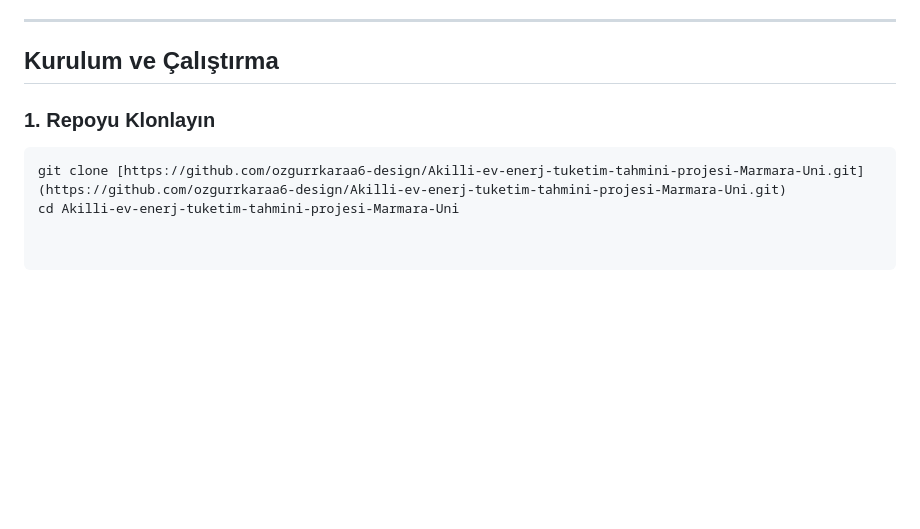
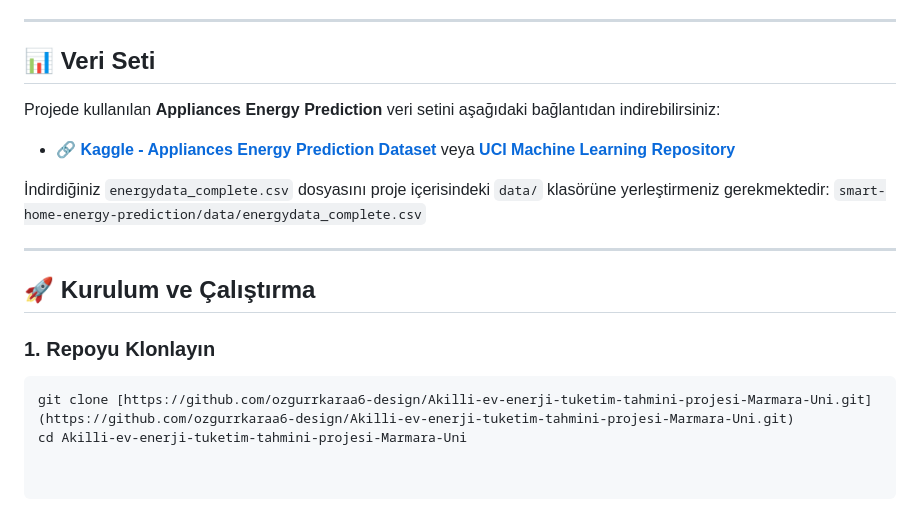
Before and after one commit to ozgurrkaraa6-design/Akilli-ev-enerji-tuketim-tahmini-projesi-Marmara-Uni, a Markdown page: README.md, the part around the change. Rendered like a GitHub page; blank space fills up the shorter version.

Commit message:
Revise dataset links and installation steps
Updated dataset information and installation instructions in README.

````diff
--- a/README.md
+++ b/README.md
@@ -100,9 +100,19 @@ Projenin başarıyla tamamlanmasında görev alan ekip üyeleri ve üstlendikler
 
 ---
 
-## Kurulum ve Çalıştırma
+## 📊 Veri Seti
+
+Projede kullanılan **Appliances Energy Prediction** veri setini aşağıdaki bağlantıdan indirebilirsiniz:
+- 🔗 **[Kaggle - Appliances Energy Prediction Dataset](https://www.kaggle.com/datasets/loveall/appliances-energy-prediction-dataset)** veya **[UCI Machine Learning Repository](https://archive.ics.uci.edu/ml/datasets/Appliances+energy+prediction)**
+
+İndirdiğiniz `energydata_complete.csv` dosyasını proje içerisindeki `data/` klasörüne yerleştirmeniz gerekmektedir:
+`smart-home-energy-prediction/data/energydata_complete.csv`
+
+---
+
+## 🚀 Kurulum ve Çalıştırma
 
 ### 1. Repoyu Klonlayın
 ```bash
-git clone [https://github.com/ozgurrkaraa6-design/Akilli-ev-enerj-tuketim-tahmini-projesi-Marmara-Uni.git](https://github.com/ozgurrkaraa6-design/Akilli-ev-enerj-tuketim-tahmini-projesi-Marmara-Uni.git)
-cd Akilli-ev-enerj-tuketim-tahmini-projesi-Marmara-Uni
+git clone [https://github.com/ozgurrkaraa6-design/Akilli-ev-enerji-tuketim-tahmini-projesi-Marmara-Uni.git](https://github.com/ozgurrkaraa6-design/Akilli-ev-enerji-tuketim-tahmini-projesi-Marmara-Uni.git)
+cd Akilli-ev-enerji-tuketim-tahmini-projesi-Marmara-Uni
````
